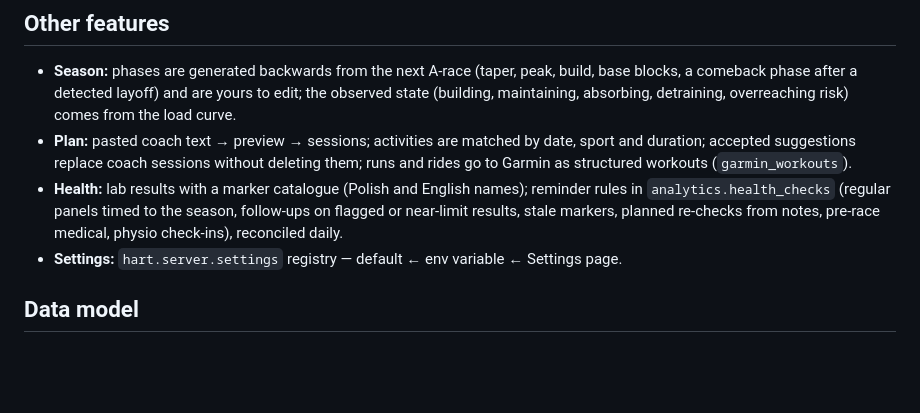
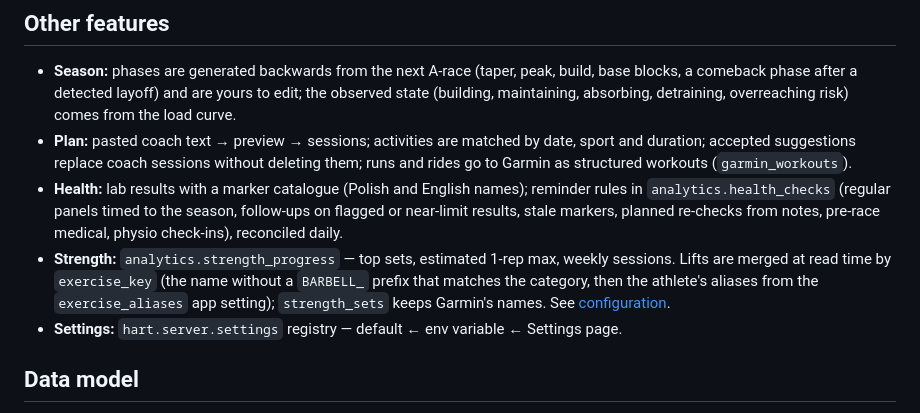
Before and after one commit to louqash/hart, a Markdown page: docs/architecture.md, the part around the change. Rendered like a GitHub page; blank space fills up the shorter version.

```diff
--- a/docs/architecture.md
+++ b/docs/architecture.md
@@ -102,6 +102,10 @@ failed and not shown.
 - **Health:** lab results with a marker catalogue (Polish and English names); reminder rules in
   `analytics.health_checks` (regular panels timed to the season, follow-ups on flagged or near-limit results,
   stale markers, planned re-checks from notes, pre-race medical, physio check-ins), reconciled daily.
+- **Strength:** `analytics.strength_progress` — top sets, estimated 1-rep max, weekly sessions. Lifts are
+  merged at read time by `exercise_key` (the name without a `BARBELL_` prefix that matches the category, then
+  the athlete's aliases from the `exercise_aliases` app setting); `strength_sets` keeps Garmin's names. See
+  [configuration](configuration.md#strength-exercise-names).
 - **Settings:** `hart.server.settings` registry — default ← env variable ← Settings page.
 
 ## Data model
```
Also changed, not shown: README.md (+1 -1 lines), docs/configuration.md (+18 -0 lines).
